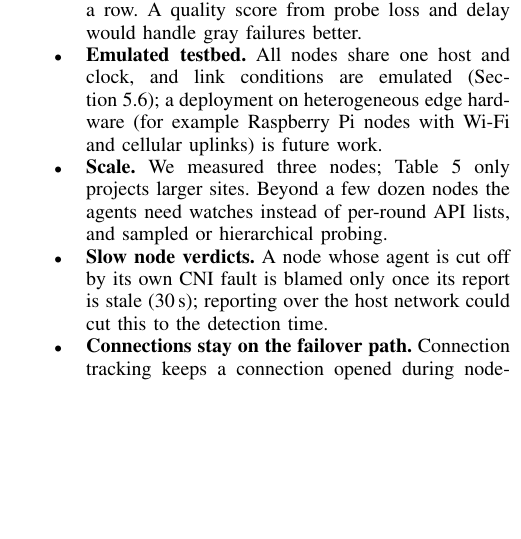
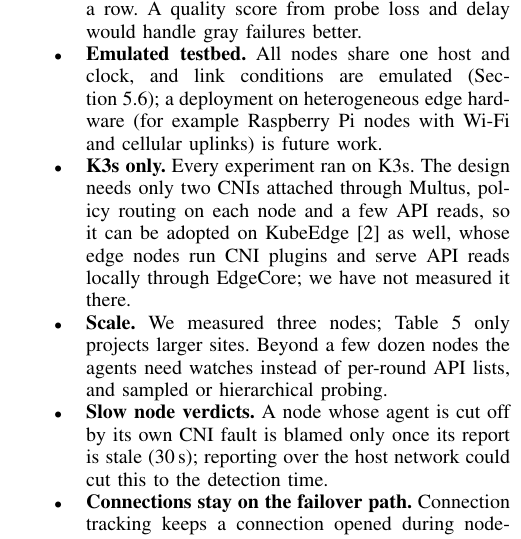
Before and after one commit to yuvraj-rathod-1202/CS331-T003-Kubernetes, a LaTeX paper (paper/main.tex): part of one column of page 6 of 6, cut so that both start at the same text, the shorter picture padded with empty space. Compiled offline with pdfLaTeX.

Commit message:
paper: note that the design can be adopted on KubeEdge
Co-Authored-By: Claude Opus 5.5 <noreply@anthropic.com>

```diff
--- a/paper/main.tex
+++ b/paper/main.tex
@@ -539,6 +539,11 @@ publish/subscribe traffic; we run two at once as redundant paths.
         conditions are emulated (Section~\ref{sec:profile}); a deployment on
         heterogeneous edge hardware (for example Raspberry Pi nodes with Wi-Fi and
         cellular uplinks) is future work.
+  \item \textbf{K3s only.} Every experiment ran on K3s. The design needs only two
+        CNIs attached through Multus, policy routing on each node and a few API reads,
+        so it can be adopted on KubeEdge~\cite{kubeedge} as well, whose edge nodes run
+        CNI plugins and serve API reads locally through EdgeCore; we have not
+        measured it there.
   \item \textbf{Scale.} We measured three nodes; Table~\ref{tab:scale} only projects
         larger sites. Beyond a few dozen nodes the agents need watches instead of
         per-round API lists, and sampled or hierarchical probing.
```
Also changed, not shown: paper/main.pdf.
